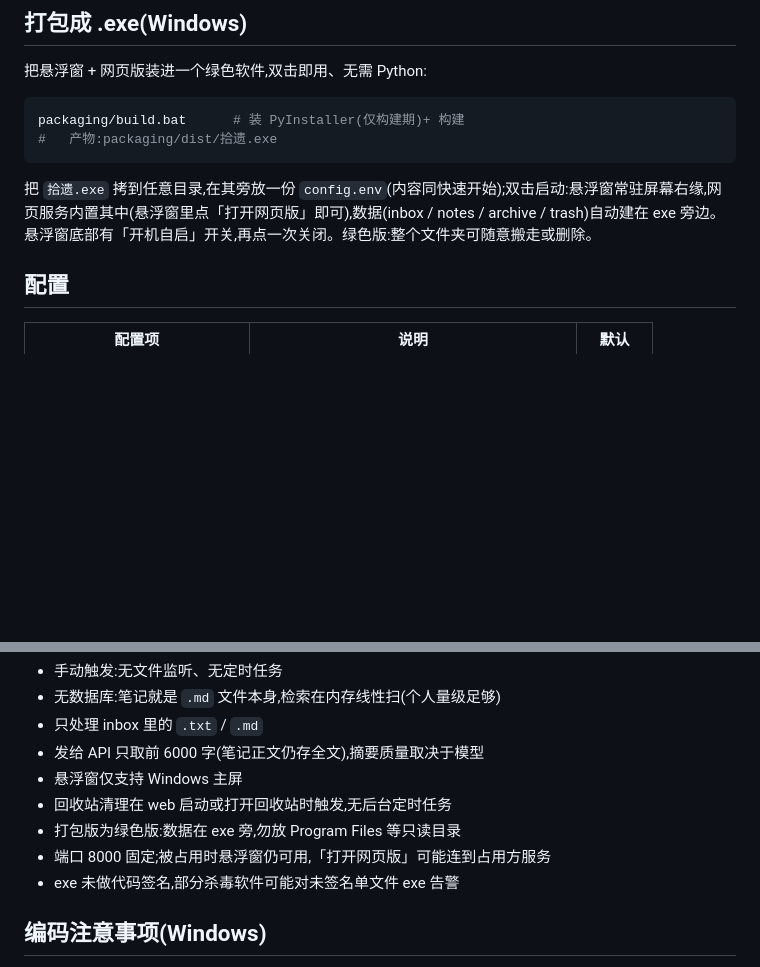
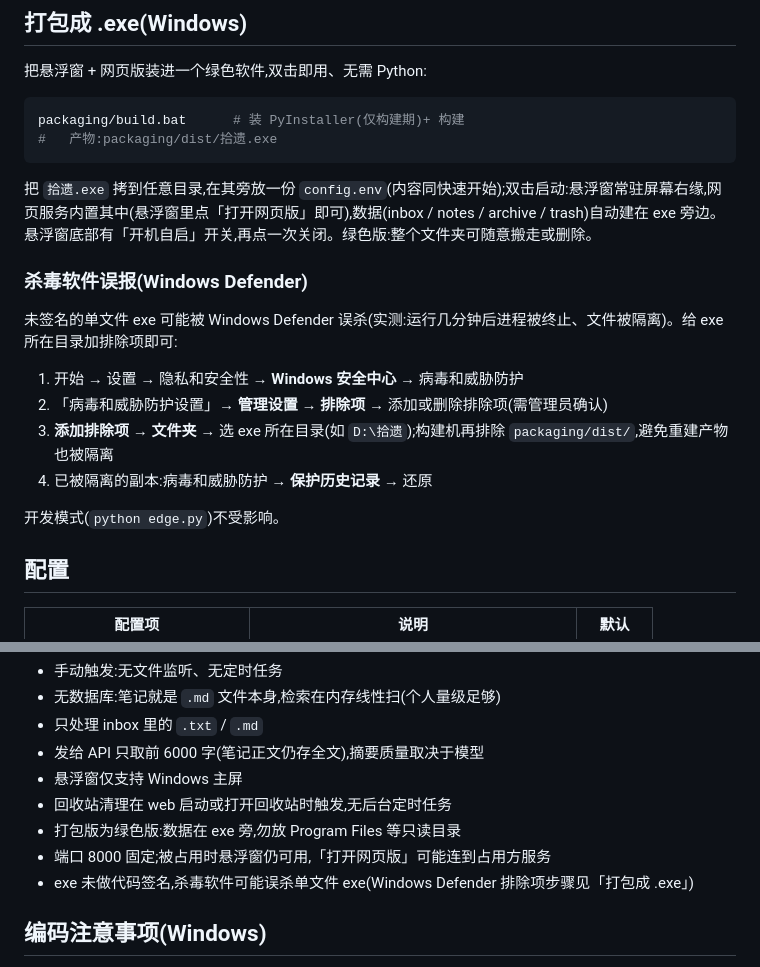
Before and after one commit to hellowordwerrr/save_anything, a Markdown page: README.md, 2 parts joined by grey strips. GitHub-like rendering; blank space fills up the shorter version.

Commit message:
docs: document Windows Defender whitelist for the unsigned exe

````diff
--- a/README.md
+++ b/README.md
@@ -94,6 +94,17 @@ packaging/build.bat      # 装 PyInstaller(仅构建期)+ 构建
 ```
 
 把 `拾遗.exe` 拷到任意目录,在其旁放一份 `config.env`(内容同快速开始);双击启动:悬浮窗常驻屏幕右缘,网页服务内置其中(悬浮窗里点「打开网页版」即可),数据(inbox / notes / archive / trash)自动建在 exe 旁边。悬浮窗底部有「开机自启」开关,再点一次关闭。绿色版:整个文件夹可随意搬走或删除。
+
+### 杀毒软件误报(Windows Defender)
+
+未签名的单文件 exe 可能被 Windows Defender 误杀(实测:运行几分钟后进程被终止、文件被隔离)。给 exe 所在目录加排除项即可:
+
+1. 开始 → 设置 → 隐私和安全性 → **Windows 安全中心** → 病毒和威胁防护
+2. 「病毒和威胁防护设置」→ **管理设置** → **排除项** → 添加或删除排除项(需管理员确认)
+3. **添加排除项** → **文件夹** → 选 exe 所在目录(如 `D:\拾遗`);构建机再排除 `packaging/dist/`,避免重建产物也被隔离
+4. 已被隔离的副本:病毒和威胁防护 → **保护历史记录** → 还原
+
+开发模式(`python edge.py`)不受影响。
 
 ## 配置
 
@@ -248,7 +259,7 @@ save_anything/
 - 回收站清理在 web 启动或打开回收站时触发,无后台定时任务
 - 打包版为绿色版:数据在 exe 旁,勿放 Program Files 等只读目录
 - 端口 8000 固定;被占用时悬浮窗仍可用,「打开网页版」可能连到占用方服务
-- exe 未做代码签名,部分杀毒软件可能对未签名单文件 exe 告警
+- exe 未做代码签名,杀毒软件可能误杀单文件 exe(Windows Defender 排除项步骤见「打包成 .exe」)
 
 ## 编码注意事项(Windows)
 
````
